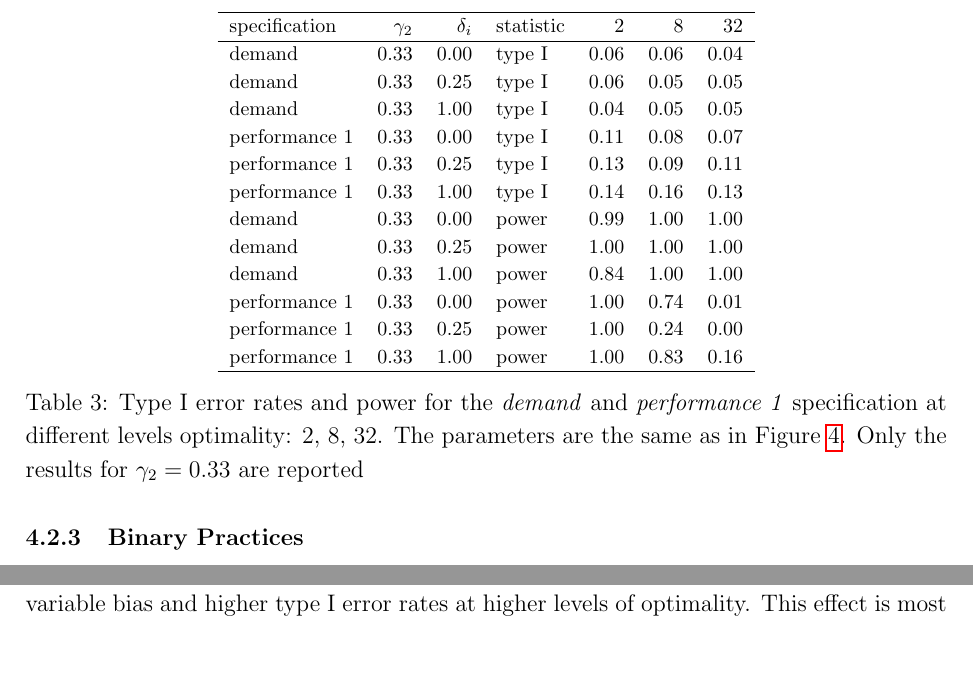
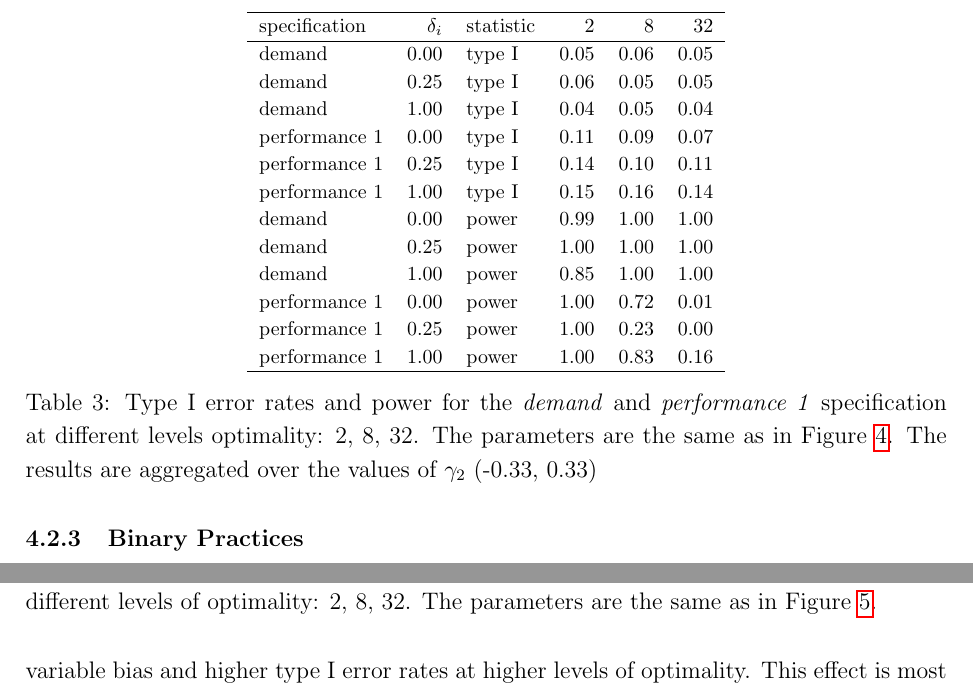
Before and after one commit to stijnmasschelein/complementarity-simulation, a LaTeX paper (working_paper.tex, which reads tex/delta_table.tex): two parts of pages 24 and 27 of 43, joined at a grey line, cut so that both start at the same text, the shorter picture padded with empty space. Compiled offline with pdfLaTeX.

```diff
--- a/tex/delta_table.tex
+++ b/tex/delta_table.tex
@@ -1,28 +1,28 @@
 \begin{table}[ht]
 \centering
 \begingroup\footnotesize
-\begin{tabular}{lrrlrrr}
+\begin{tabular}{lrlrrr}
   \hline
-specification & $\gamma_2$ & $\delta_i$ & statistic & 2 & 8 & 32 \\
+specification & $\delta_i$ & statistic & 2 & 8 & 32 \\
   \hline
-demand & 0.33 & 0.00 & type I & 0.06 & 0.06 & 0.04 \\
-  demand & 0.33 & 0.25 & type I & 0.06 & 0.05 & 0.05 \\
-  demand & 0.33 & 1.00 & type I & 0.04 & 0.05 & 0.05 \\
-  performance~1 & 0.33 & 0.00 & type I & 0.11 & 0.08 & 0.07 \\
-  performance~1 & 0.33 & 0.25 & type I & 0.13 & 0.09 & 0.11 \\
-  performance~1 & 0.33 & 1.00 & type I & 0.14 & 0.16 & 0.13 \\
-  demand & 0.33 & 0.00 & power & 0.99 & 1.00 & 1.00 \\
-  demand & 0.33 & 0.25 & power & 1.00 & 1.00 & 1.00 \\
-  demand & 0.33 & 1.00 & power & 0.84 & 1.00 & 1.00 \\
-  performance~1 & 0.33 & 0.00 & power & 1.00 & 0.74 & 0.01 \\
-  performance~1 & 0.33 & 0.25 & power & 1.00 & 0.24 & 0.00 \\
-  performance~1 & 0.33 & 1.00 & power & 1.00 & 0.83 & 0.16 \\
+demand & 0.00 & type I & 0.05 & 0.06 & 0.05 \\
+  demand & 0.25 & type I & 0.06 & 0.05 & 0.05 \\
+  demand & 1.00 & type I & 0.04 & 0.05 & 0.04 \\
+  performance~1 & 0.00 & type I & 0.11 & 0.09 & 0.07 \\
+  performance~1 & 0.25 & type I & 0.14 & 0.10 & 0.11 \\
+  performance~1 & 1.00 & type I & 0.15 & 0.16 & 0.14 \\
+  demand & 0.00 & power & 0.99 & 1.00 & 1.00 \\
+  demand & 0.25 & power & 1.00 & 1.00 & 1.00 \\
+  demand & 1.00 & power & 0.85 & 1.00 & 1.00 \\
+  performance~1 & 0.00 & power & 1.00 & 0.72 & 0.01 \\
+  performance~1 & 0.25 & power & 1.00 & 0.23 & 0.00 \\
+  performance~1 & 1.00 & power & 1.00 & 0.83 & 0.16 \\
    \hline
 \end{tabular}
 \endgroup
-\caption{Type I error rates and power for the \emph{demand} and
-             \emph{performance 1} specification at different levels optimality:
-             2, 8, 32. The parameters are the same as in Figure \ref{delta}.
-             Only the results for $\gamma_{2} = 0.33$ are reported}
+\caption{Type I error rates and power for the \emph{demand}
+             and \emph{performance 1} specification at different levels
+             optimality: 2, 8, 32. The parameters are the same as in
+             Figure \ref{delta}. The results are aggregated over the values              of $\gamma_2$ (-0.33, 0.33)}
 \label{delta-table}
 \end{table}
```
Also changed, not shown: tex/main_table.tex (+4 -3 lines), figure-latex/delta_new_plot.pdf, figure-latex/main_new_plot.pdf, figure-latex/noise_new_plot.pdf, figure-latex/spurious_new_plot.pdf, 5 other files.
